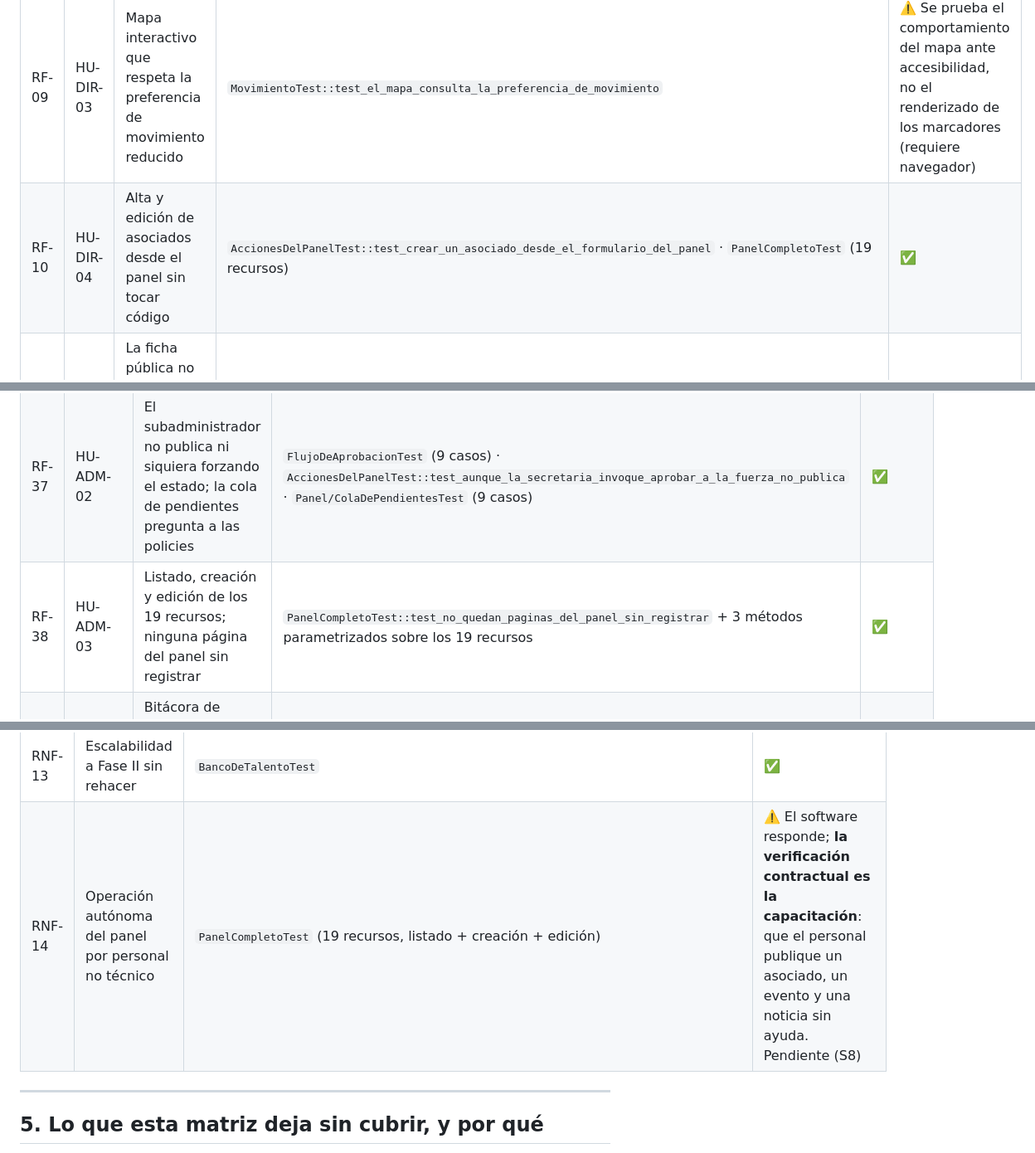
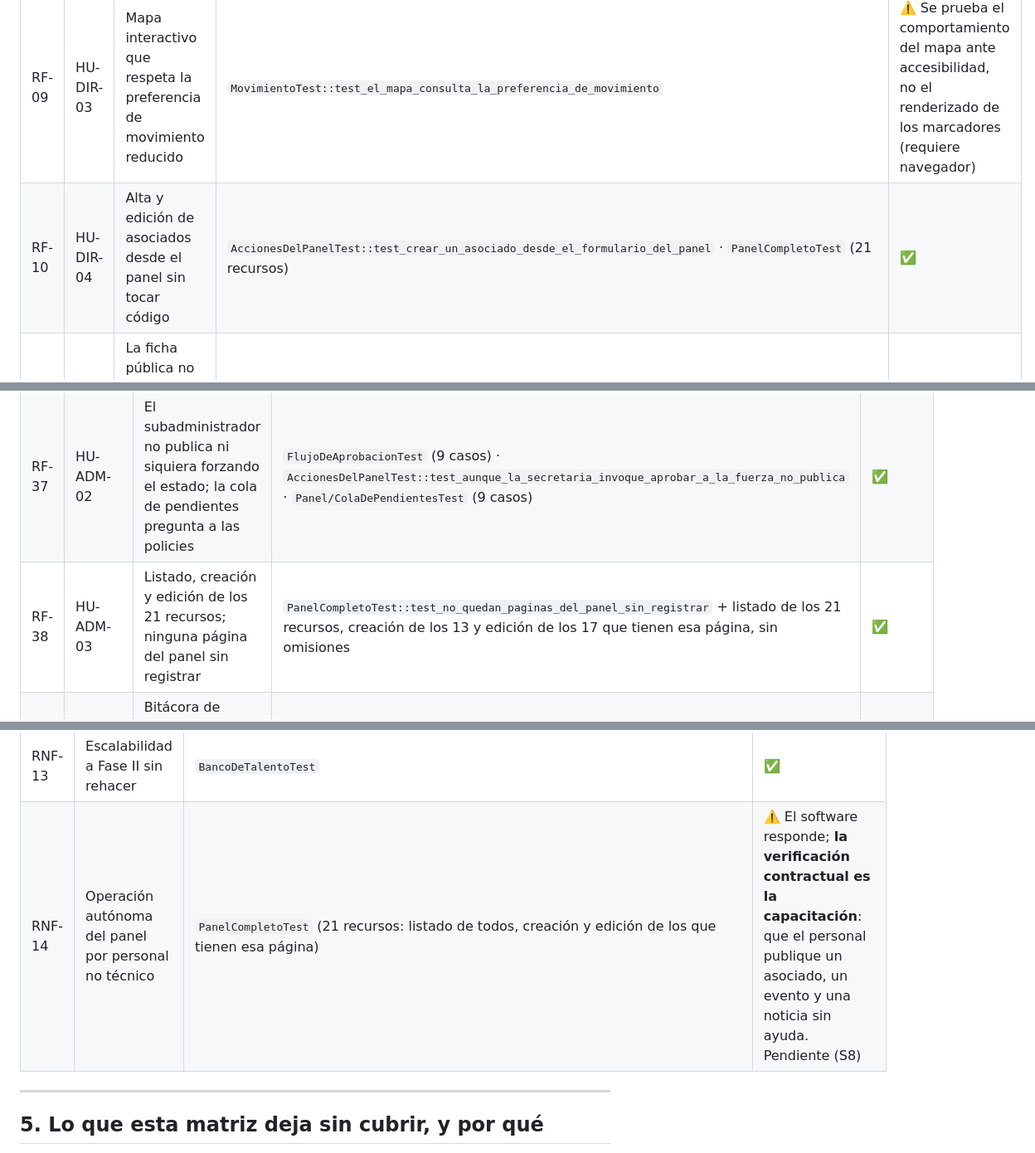
Before and after one commit to Jsua3/asobares, a Markdown page: docs/ingenieria/matriz-de-pruebas.md, 3 parts joined by grey strips. Shown at 83% size. GitHub-like rendering.

Commit message:
docs(matriz): la matriz de pruebas cuenta los casos de hoy
AvisoDeMensajeAlGremioTest tiene 17 casos tras el correo unico, y
PanelCompletoTest recorre 21 recursos: listado de todos, creacion de los
13 y edicion de los 17 que tienen esa pagina, sin omisiones. Medido con
phpunit --list-tests.

Co-Authored-By: Claude Opus 5 <noreply@anthropic.com>

```diff
--- a/docs/ingenieria/matriz-de-pruebas.md
+++ b/docs/ingenieria/matriz-de-pruebas.md
@@ -82,7 +82,7 @@ No se confunde con la suite automatizada: la suite es el **instrumento**, esta m
 | RF-06, RF-07 | HU-DIR-01 | Listado público con filtros por municipio y categoría; los filtros ofrecen opción vacía | `SitioPublicoTest::test_las_rutas_publicas_responden` · `FormulariosPublicosTest::test_el_directorio_no_necesita_opcion_vacia_porque_sus_filtros_ya_la_traen` | ✅ |
 | RF-08 | HU-DIR-02 | La ficha responde y un asociado sin publicar no es visible | `SitioPublicoTest::test_las_fichas_de_detalle_responden` · `::test_un_asociado_sin_publicar_no_es_visible` | ✅ |
 | RF-09 | HU-DIR-03 | Mapa interactivo que respeta la preferencia de movimiento reducido | `MovimientoTest::test_el_mapa_consulta_la_preferencia_de_movimiento` | ⚠️ Se prueba el comportamiento del mapa ante accesibilidad, no el renderizado de los marcadores (requiere navegador) |
-| RF-10 | HU-DIR-04 | Alta y edición de asociados desde el panel sin tocar código | `AccionesDelPanelTest::test_crear_un_asociado_desde_el_formulario_del_panel` · `PanelCompletoTest` (19 recursos) | ✅ |
+| RF-10 | HU-DIR-04 | Alta y edición de asociados desde el panel sin tocar código | `AccionesDelPanelTest::test_crear_un_asociado_desde_el_formulario_del_panel` · `PanelCompletoTest` (21 recursos) | ✅ |
 | RF-11 | HU-DIR-05 | La ficha pública no filtra los campos marcados como internos | `SitioPublicoTest::test_la_ficha_publica_no_filtra_los_datos_internos_del_asociado` | ✅ |
 
 ### EP-03 · Guía normativa por municipio ★ *producto insignia*
@@ -190,7 +190,7 @@ No se confunde con la suite automatizada: la suite es el **instrumento**, esta m
 |---|---|---|---|---|
 | RF-35, RF-36 | HU-ADM-01 | Súper administrador con acceso total; subadministrador acotado | `PanelAdminTest` (5 casos) · `PermisosDeBolsaTest` (4 casos) | ✅ |
 | RF-37 | HU-ADM-02 | El subadministrador no publica ni siquiera forzando el estado; la cola de pendientes pregunta a las policies | `FlujoDeAprobacionTest` (9 casos) · `AccionesDelPanelTest::test_aunque_la_secretaria_invoque_aprobar_a_la_fuerza_no_publica` · `Panel/ColaDePendientesTest` (9 casos) | ✅ |
-| RF-38 | HU-ADM-03 | Listado, creación y edición de los 19 recursos; ninguna página del panel sin registrar | `PanelCompletoTest::test_no_quedan_paginas_del_panel_sin_registrar` + 3 métodos parametrizados sobre los 19 recursos | ✅ |
+| RF-38 | HU-ADM-03 | Listado, creación y edición de los 21 recursos; ninguna página del panel sin registrar | `PanelCompletoTest::test_no_quedan_paginas_del_panel_sin_registrar` + listado de los 21 recursos, creación de los 13 y edición de los 17 que tienen esa página, sin omisiones | ✅ |
 | RF-39 | HU-ADM-04 | Bitácora de actividad, incluida la de borrado automático de datos personales | `DepuracionDeBolsasTest::test_registra_en_la_bitacora_cuando_borra_datos` · `DepuracionDeInscripcionesTest::test_registra_en_la_bitacora_cuando_borra` | ✅ |
 | RF-40 | HU-ADM-05 | Segundo factor obligatorio en el panel; sin él no se llega al escritorio | `LoginDelPanelTest` (10 casos) | ✅ |
 | RF-61 | *(nuevo ERS v3)* | Certificado automático de afiliación | — | ➖ Fase II |
@@ -245,7 +245,7 @@ No son requisitos nuevos: son **piezas contratadas que no hacían su trabajo por
 | RNF-11 | Commits descriptivos semanales | Historial de `Jsua3/asobares` | ✅ Evidencia documental, no automatizable. `origin/main` sincronizado al 18 de agosto |
 | RNF-12 | Accesibilidad básica | `FocoVisibleTest` (6 casos, uno **recalcula el contraste**) · `ObjetivoTactilTest` · `Panel/ComponentesDelPanelTest::test_la_cola_marca_lo_urgente_con_algo_mas_que_color` · `MovimientoTest::test_el_movimiento_reducido_anula_el_desplazamiento_y_no_el_reloj` | ✅ **Cerrado el 19 de agosto de 2026.** El foco visible se restituyó en todo el sitio: el indicador mide **3,49:1 en tema claro y 5,15:1 en oscuro**, por encima del mínimo de 3:1 de WCAG 2.1 §1.4.11. Objetivos táctiles: **594 elementos interactivos verificados en 20 rutas a 320, 390 y 1280 px, ninguno por debajo de 44×44 px**; 26 quedan exceptuados por la propia norma (enlace dentro de una frase, o equivalente mayor al mismo destino). Se comprobó además con `elementFromPoint` que ningún objetivo ampliado le roba la pulsación a su vecino |
 | RNF-13 | Escalabilidad a Fase II sin rehacer | `BancoDeTalentoTest` | ✅ |
-| RNF-14 | Operación autónoma del panel por personal no técnico | `PanelCompletoTest` (19 recursos, listado + creación + edición) | ⚠️ El software responde; **la verificación contractual es la capacitación**: que el personal publique un asociado, un evento y una noticia sin ayuda. Pendiente (S8) |
+| RNF-14 | Operación autónoma del panel por personal no técnico | `PanelCompletoTest` (21 recursos: listado de todos, creación y edición de los que tienen esa página) | ⚠️ El software responde; **la verificación contractual es la capacitación**: que el personal publique un asociado, un evento y una noticia sin ayuda. Pendiente (S8) |
 
 ---
 
```
Also changed, not shown: other parts of docs/ingenieria/matriz-de-pruebas.md (+1 -1 lines).
